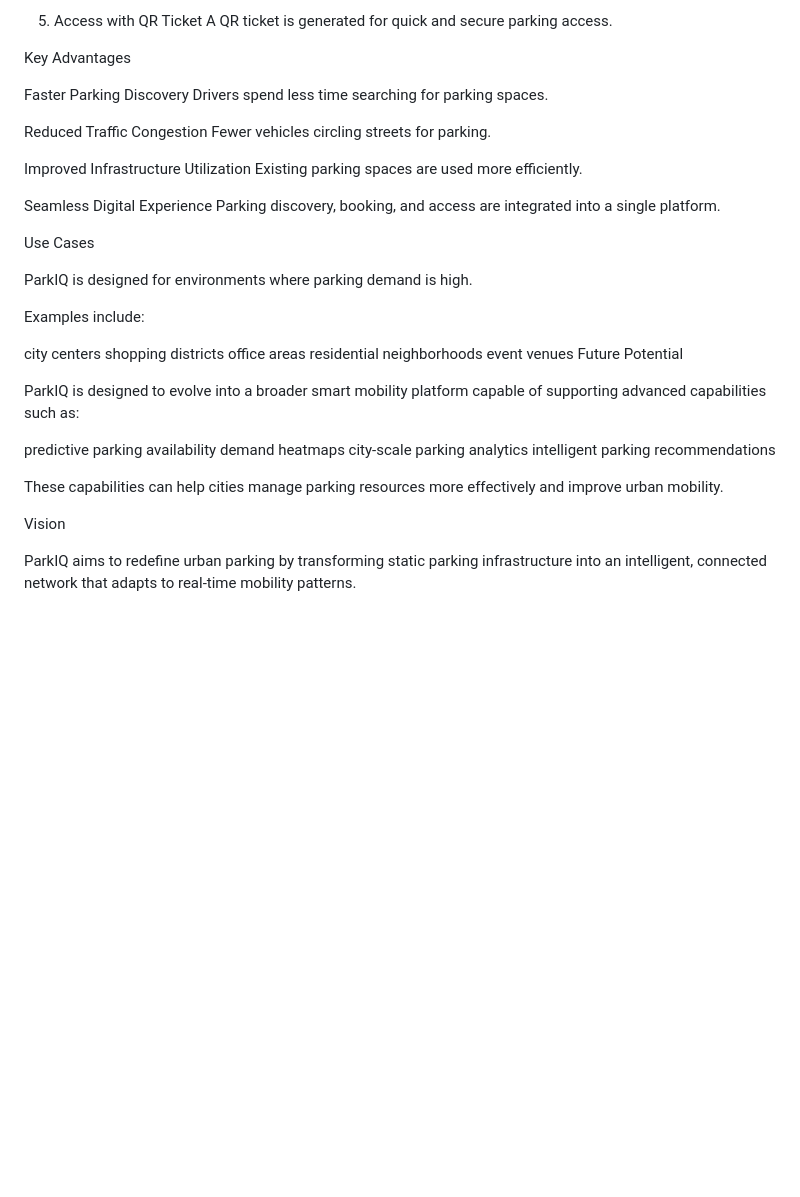
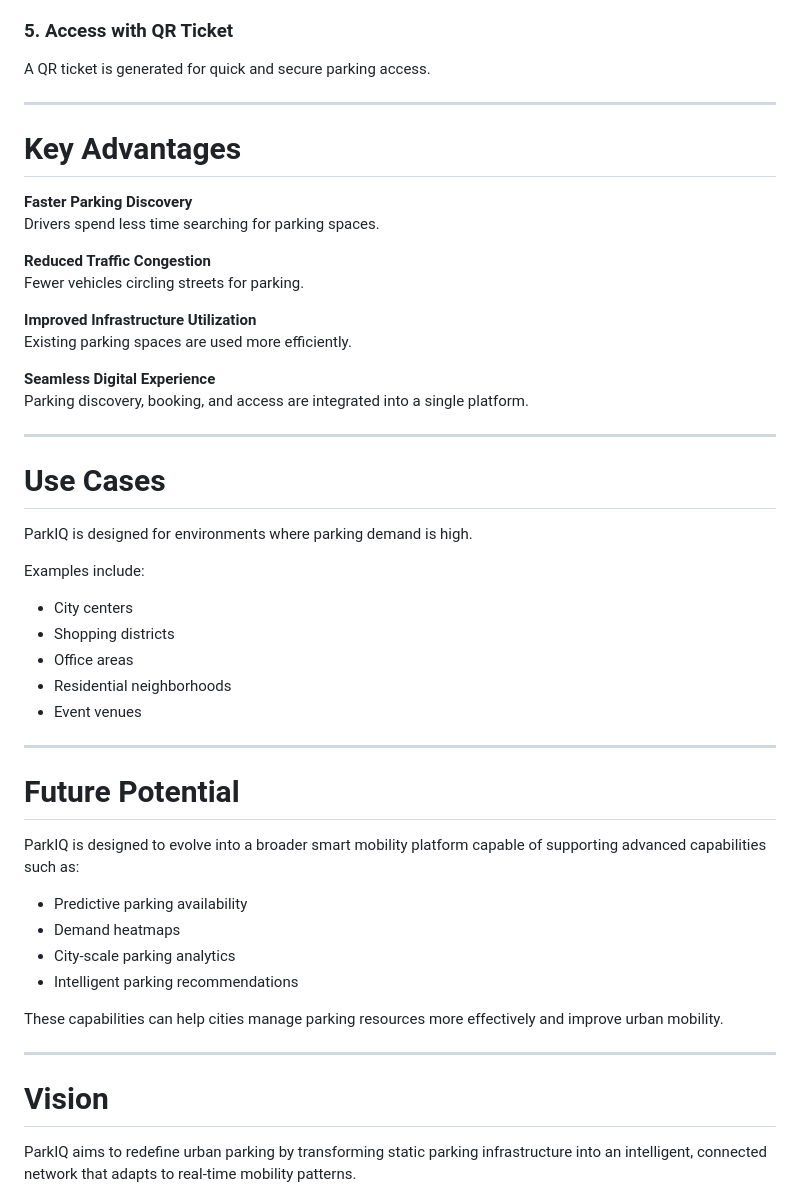
Before and after one commit to Smasher-stack/PARK-IQ, a Markdown page: README.md, the part around one of its changes. GitHub-like rendering; blank space fills up the shorter version.

Commit message:
Update README.md with enhanced structure and content

```diff
--- a/README.md
+++ b/README.md
@@ -62,45 +73,54 @@ When entering a parking zone, the platform suggests nearby available parking.
 Drivers can instantly reserve a parking space.
 
-5. Access with QR Ticket
+### 5. Access with QR Ticket
 A QR ticket is generated for quick and secure parking access.
 
-Key Advantages
+---
 
-Faster Parking Discovery
+# Key Advantages
+
+**Faster Parking Discovery**
 Drivers spend less time searching for parking spaces.
 
-Reduced Traffic Congestion
+**Reduced Traffic Congestion**
 Fewer vehicles circling streets for parking.
 
-Improved Infrastructure Utilization
+**Improved Infrastructure Utilization**
 Existing parking spaces are used more efficiently.
 
-Seamless Digital Experience
+**Seamless Digital Experience**
 Parking discovery, booking, and access are integrated into a single platform.
 
-Use Cases
+---
+
+# Use Cases
 
 ParkIQ is designed for environments where parking demand is high.
 
 Examples include:
 
-city centers
-shopping districts
-office areas
-residential neighborhoods
-event venues
-Future Potential
+- City centers
+- Shopping districts
+- Office areas
+- Residential neighborhoods
+- Event venues
+
+---
+
+# Future Potential
 
 ParkIQ is designed to evolve into a broader smart mobility platform capable of supporting advanced capabilities such as:
 
-predictive parking availability
-demand heatmaps
-city-scale parking analytics
-intelligent parking recommendations
+- Predictive parking availability
+- Demand heatmaps
+- City-scale parking analytics
+- Intelligent parking recommendations
 
 These capabilities can help cities manage parking resources more effectively and improve urban mobility.
 
-Vision
+---
+
+# Vision
 
 ParkIQ aims to redefine urban parking by transforming static parking infrastructure into an intelligent, connected network that adapts to real-time mobility patterns.
 
```
Also changed, not shown: other parts of README.md (+25 -14 lines).
